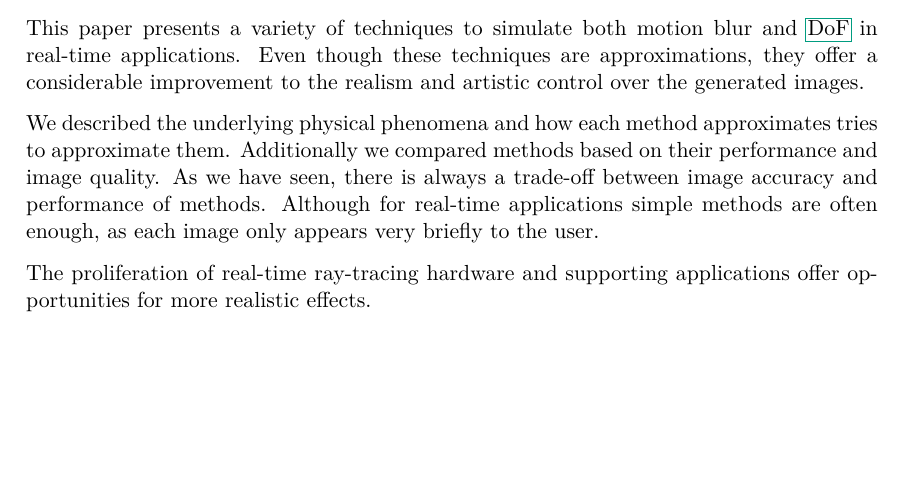
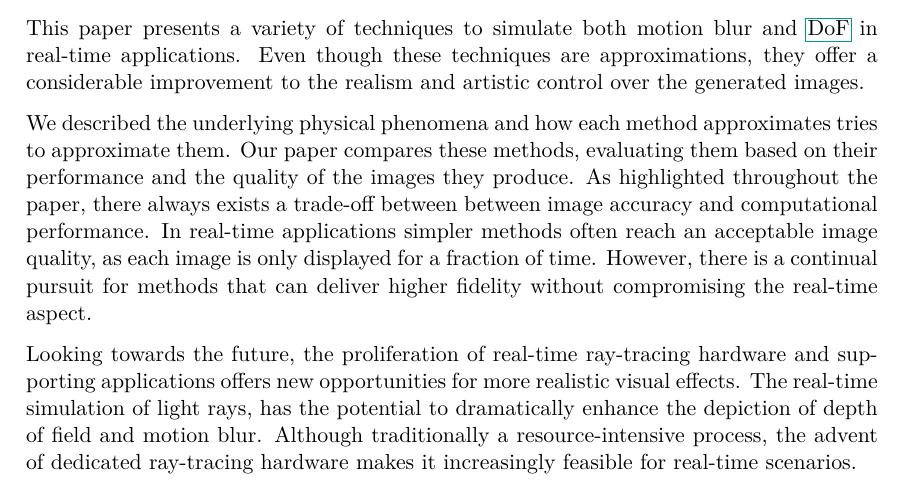
Before and after one commit to fzuerkeraguilar/Proseminar_Computergrafik_SS23, a LaTeX thesis (ausarbeitung.tex, which reads chapters/conclusion.tex): part of page 21 of 24, cut so that both start at the same text, the shorter picture padded with empty space. Compiled offline with pdfLaTeX.

Commit message:
Conclusion

```diff
--- a/chapters/conclusion.tex
+++ b/chapters/conclusion.tex
@@ -3,8 +3,11 @@ This paper presents a variety of techniques to simulate both motion blur and \gl
 Even though these techniques are approximations, they offer a considerable improvement to the realism and artistic control over the generated images.
 
 We described the underlying physical phenomena and how each method approximates tries to approximate them.
-Additionally we compared methods based on their performance and image quality.
-As we have seen, there is always a trade-off between image accuracy and performance of methods.
-Although for real-time applications simple methods are often enough, as each image only appears very briefly to the user.
+Our paper compares these methods, evaluating them based on their performance and the quality of the images they produce.
+As highlighted throughout the paper, there always exists a trade-off between between image accuracy and computational performance.
+In real-time applications simpler methods often reach an acceptable image quality, as each image is only displayed for a fraction of time.
+However, there is a continual pursuit for methods that can deliver higher fidelity without compromising the real-time aspect.
 
-The proliferation of real-time ray-tracing hardware and supporting applications offer opportunities for more realistic effects.
+Looking towards the future, the proliferation of real-time ray-tracing hardware and supporting applications offers new opportunities for more realistic visual effects.
+The real-time simulation of light rays, has the potential to dramatically enhance the depiction of depth of field and motion blur.
+Although traditionally a resource-intensive process, the advent of dedicated ray-tracing hardware makes it increasingly feasible for real-time scenarios.
```
